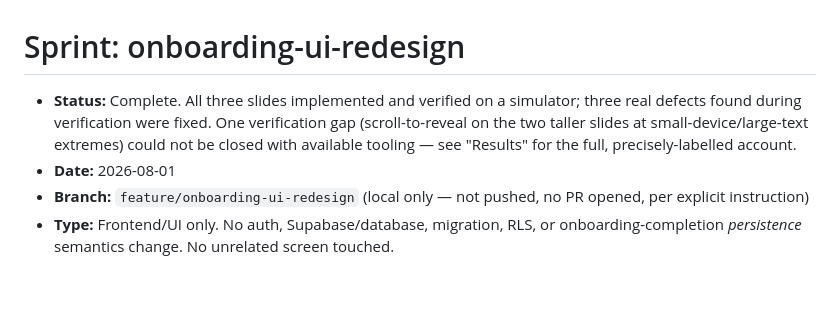
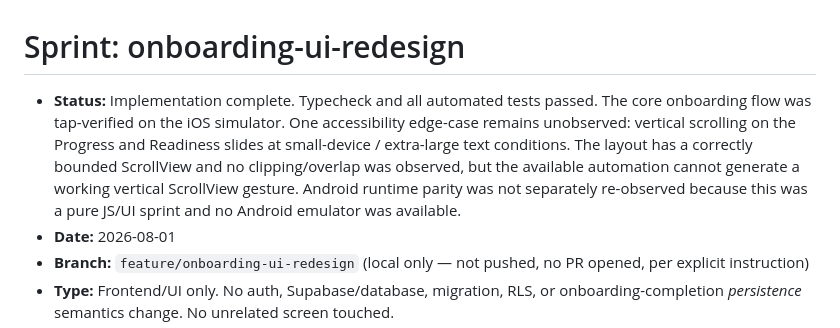
Before and after one commit to brendantr/prism, a Markdown page: Docs/sprints/2026-08-01-onboarding-ui-redesign.md, the part around the change. GitHub-like rendering; blank space fills up the shorter version.

Commit message:
docs: clarify onboarding verification limitation

```diff
--- a/Docs/sprints/2026-08-01-onboarding-ui-redesign.md
+++ b/Docs/sprints/2026-08-01-onboarding-ui-redesign.md
@@ -1,9 +1,11 @@
 # Sprint: onboarding-ui-redesign
 
-- **Status:** Complete. All three slides implemented and verified on a simulator; three real defects
-  found during verification were fixed. One verification gap (scroll-to-reveal on the two taller
-  slides at small-device/large-text extremes) could not be closed with available tooling — see
-  "Results" for the full, precisely-labelled account.
+- **Status:** Implementation complete. Typecheck and all automated tests passed. The core onboarding
+  flow was tap-verified on the iOS simulator. One accessibility edge-case remains unobserved: vertical
+  scrolling on the Progress and Readiness slides at small-device / extra-large text conditions. The
+  layout has a correctly bounded ScrollView and no clipping/overlap was observed, but the available
+  automation cannot generate a working vertical ScrollView gesture. Android runtime parity was not
+  separately re-observed because this was a pure JS/UI sprint and no Android emulator was available.
 - **Date:** 2026-08-01
 - **Branch:** `feature/onboarding-ui-redesign` (local only — not pushed, no PR opened, per explicit instruction)
 - **Type:** Frontend/UI only. No auth, Supabase/database, migration, RLS, or onboarding-completion
```
